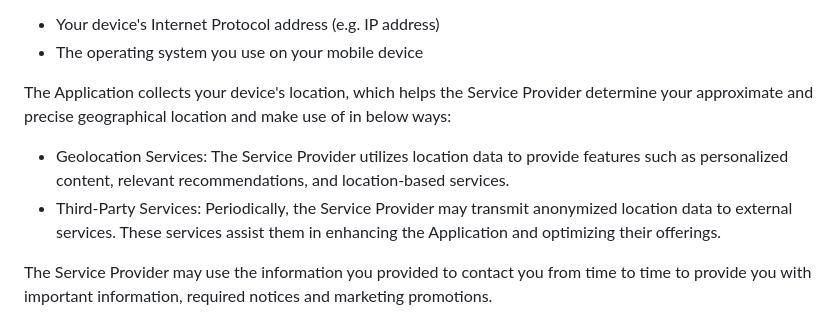
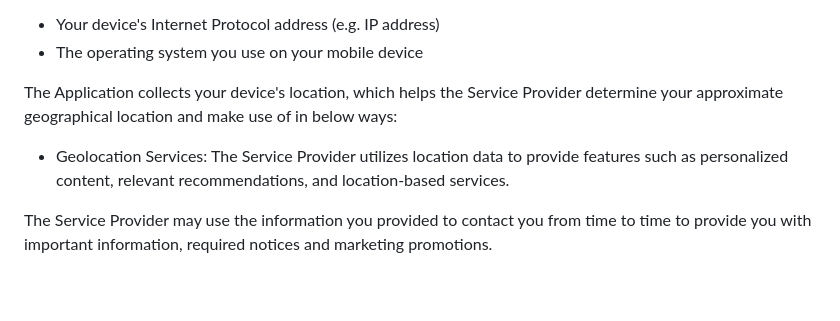
Before and after one commit to agryashu23/bliss-privacy, a Markdown page: privacy.md, the part around the change. Drawn GitHub-style; blank space fills up the shorter version.

```diff
--- a/privacy.md
+++ b/privacy.md
@@ -10,10 +10,9 @@ The Application collects information when you download and use it. This informat
 *   The operating system you use on your mobile device
 
 
-The Application collects your device's location, which helps the Service Provider determine your approximate and precise geographical location and make use of in below ways:
+The Application collects your device's location, which helps the Service Provider determine your approximate geographical location and make use of in below ways:
 
 *   Geolocation Services: The Service Provider utilizes location data to provide features such as personalized content, relevant recommendations, and location-based services.
-*   Third-Party Services: Periodically, the Service Provider may transmit anonymized location data to external services. These services assist them in enhancing the Application and optimizing their offerings.
 
 The Service Provider may use the information you provided to contact you from time to time to provide you with important information, required notices and marketing promotions.
 
```
